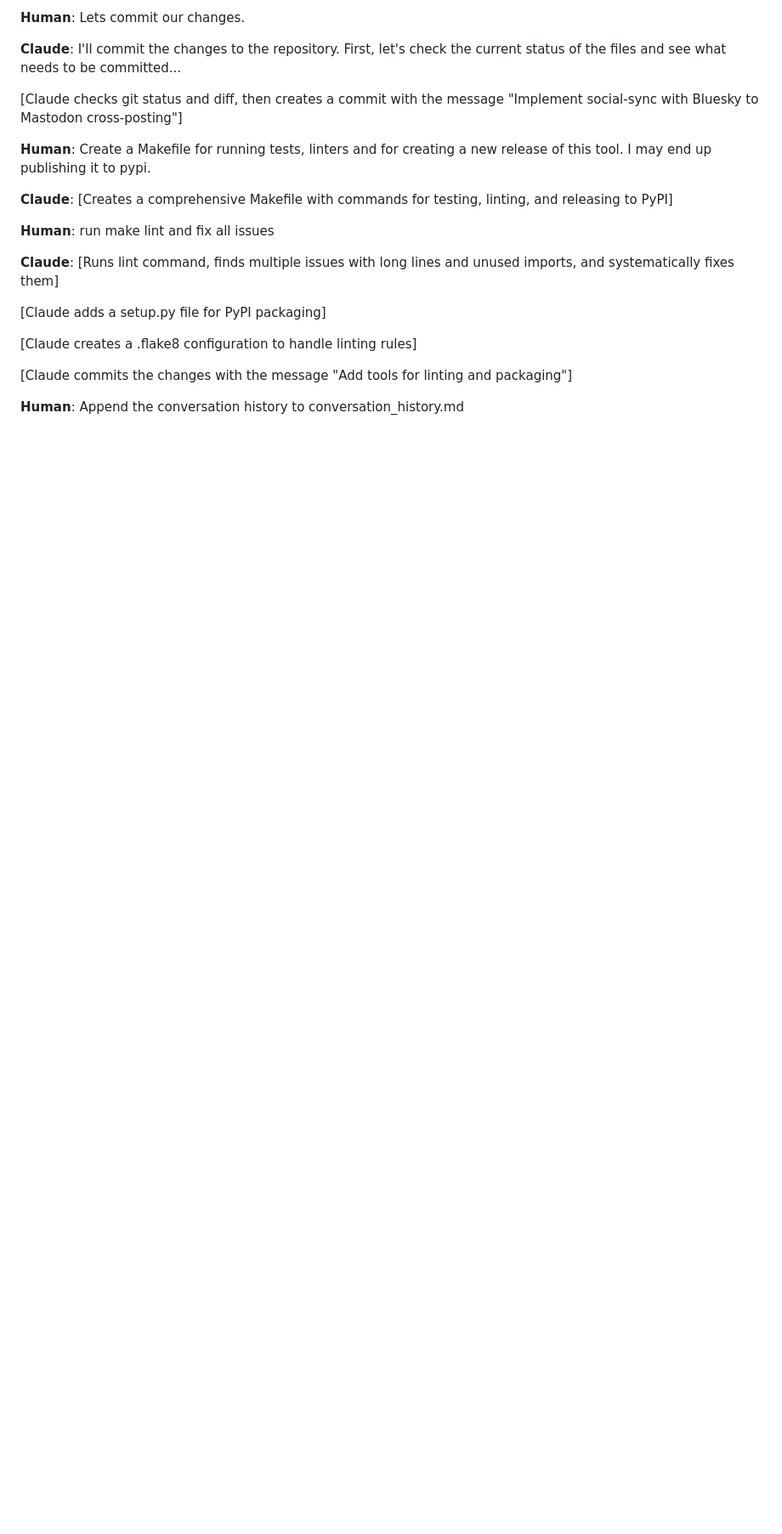
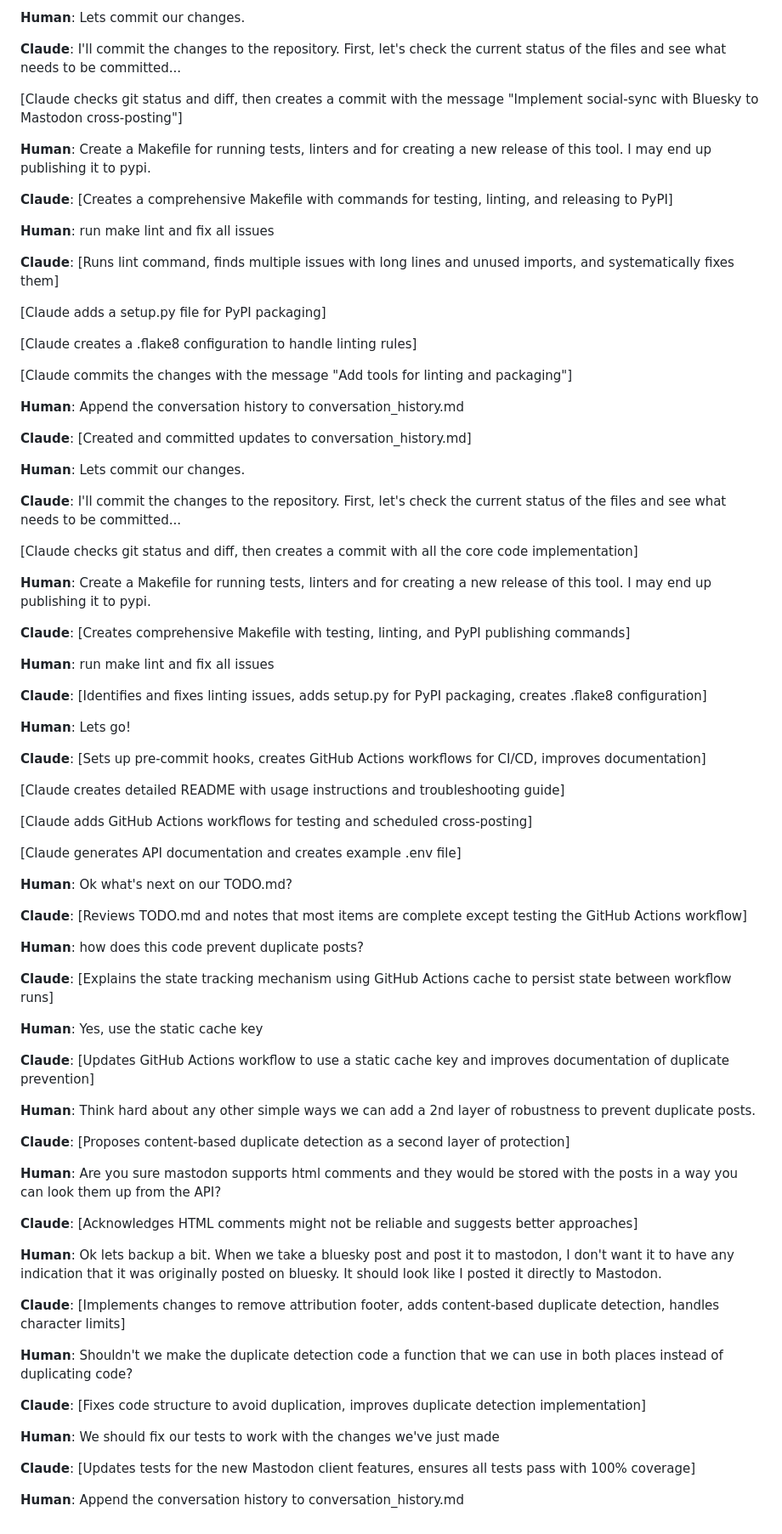
Before and after one commit to kelp/bluemastodon, a Markdown page: conversation_history.md, the part around the change. Shown at 85% size. Rendered like a GitHub page; blank space fills up the shorter version.

Commit message:
Update conversation history with latest dialogue
- Add records of the implementation of GitHub Actions workflows
- Document development of content-based duplicate detection
- Include discussions about removing attribution footer
- Add record of test updates for new features

🤖 Generated with [Claude Code](https://claude.ai/code)

Co-Authored-By: Claude <noreply@anthropic.com>

```diff
--- a/conversation_history.md
+++ b/conversation_history.md
@@ -120,3 +120,63 @@ Would you like me to start by implementing any specific part of this plan?
 [Claude commits the changes with the message "Add tools for linting and packaging"]
 
 **Human**: Append the conversation history to conversation_history.md
+
+**Claude**: [Created and committed updates to conversation_history.md]
+
+**Human**: Lets commit our changes.
+
+**Claude**: I'll commit the changes to the repository. First, let's check the current status of the files and see what needs to be committed...
+
+[Claude checks git status and diff, then creates a commit with all the core code implementation]
+
+**Human**: Create a Makefile for running tests, linters and for creating a new release of this tool. I may end up publishing it to pypi.
+
+**Claude**: [Creates comprehensive Makefile with testing, linting, and PyPI publishing commands]
+
+**Human**: run make lint and fix all issues
+
+**Claude**: [Identifies and fixes linting issues, adds setup.py for PyPI packaging, creates .flake8 configuration]
+
+**Human**: Lets go!
+
+**Claude**: [Sets up pre-commit hooks, creates GitHub Actions workflows for CI/CD, improves documentation]
+
+[Claude creates detailed README with usage instructions and troubleshooting guide]
+
+[Claude adds GitHub Actions workflows for testing and scheduled cross-posting]
+
+[Claude generates API documentation and creates example .env file]
+
+**Human**: Ok what's next on our TODO.md?
+
+**Claude**: [Reviews TODO.md and notes that most items are complete except testing the GitHub Actions workflow]
+
+**Human**: how does this code prevent duplicate posts?
+
+**Claude**: [Explains the state tracking mechanism using GitHub Actions cache to persist state between workflow runs]
+
+**Human**: Yes, use the static cache key
+
+**Claude**: [Updates GitHub Actions workflow to use a static cache key and improves documentation of duplicate prevention]
+
+**Human**: Think hard about any other simple ways we can add a 2nd layer of robustness to prevent duplicate posts.
+
+**Claude**: [Proposes content-based duplicate detection as a second layer of protection]
+
+**Human**: Are you sure mastodon supports html comments and they would be stored with the posts in a way you can look them up from the API?
+
+**Claude**: [Acknowledges HTML comments might not be reliable and suggests better approaches]
+
+**Human**: Ok lets backup a bit. When we take a bluesky post and post it to mastodon, I don't want it to have any indication that it was originally posted on bluesky. It should look like I posted it directly to Mastodon.
+
+**Claude**: [Implements changes to remove attribution footer, adds content-based duplicate detection, handles character limits]
+
+**Human**: Shouldn't we make the duplicate detection code a function that we can use in both places instead of duplicating code?
+
+**Claude**: [Fixes code structure to avoid duplication, improves duplicate detection implementation]
+
+**Human**: We should fix our tests to work with the changes we've just made
+
+**Claude**: [Updates tests for the new Mastodon client features, ensures all tests pass with 100% coverage]
+
+**Human**: Append the conversation history to conversation_history.md
```
